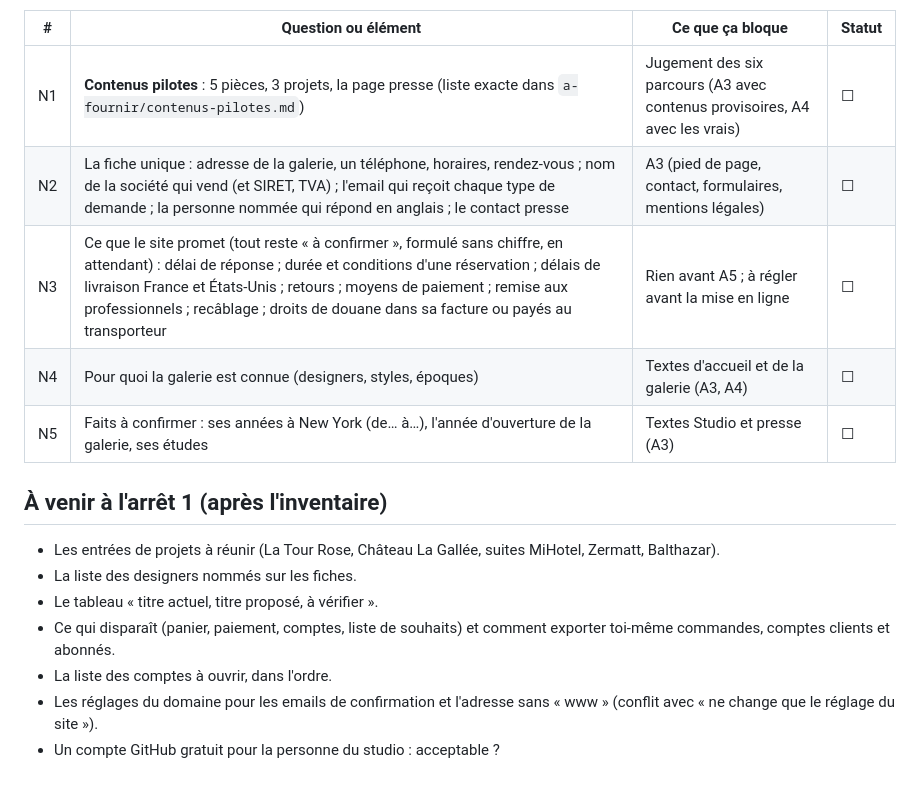
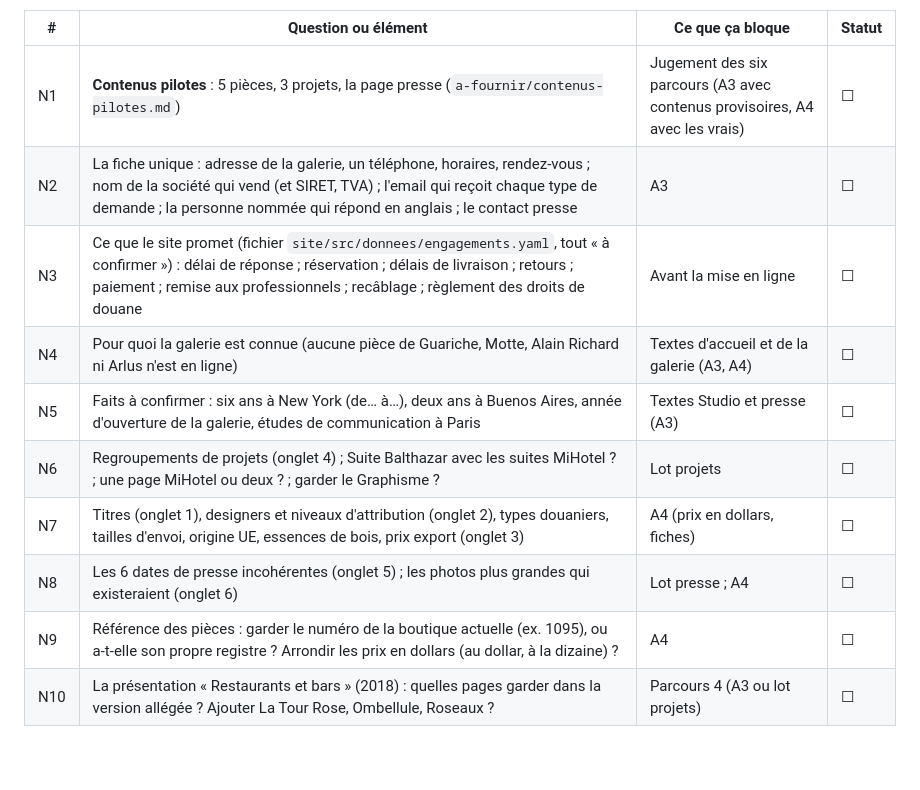
Before and after one commit to BapteOL1/BapteOL1, a Markdown page: nathalierives/QUESTIONS.md, the part around one of its changes. Rendered like a GitHub page; blank space fills up the shorter version.

```diff
--- a/nathalierives/QUESTIONS.md
+++ b/nathalierives/QUESTIONS.md
@@ -30,20 +44,12 @@ premier lot (luminaires) · **Lots** autres lots · **A5** avant la bascule.
 | # | Question ou élément | Ce que ça bloque | Statut |
 |---|---|---|---|
-| N1 | **Contenus pilotes** : 5 pièces, 3 projets, la page presse (liste exacte dans `a-fournir/contenus-pilotes.md`) | Jugement des six parcours (A3 avec contenus provisoires, A4 avec les vrais) | ☐ |
-| N2 | La fiche unique : adresse de la galerie, un téléphone, horaires, rendez-vous ; nom de la société qui vend (et SIRET, TVA) ; l'email qui reçoit chaque type de demande ; la personne nommée qui répond en anglais ; le contact presse | A3 (pied de page, contact, formulaires, mentions légales) | ☐ |
-| N3 | Ce que le site promet (tout reste « à confirmer », formulé sans chiffre, en attendant) : délai de réponse ; durée et conditions d'une réservation ; délais de livraison France et États-Unis ; retours ; moyens de paiement ; remise aux professionnels ; recâblage ; droits de douane dans sa facture ou payés au transporteur | Rien avant A5 ; à régler avant la mise en ligne | ☐ |
-| N4 | Pour quoi la galerie est connue (designers, styles, époques) | Textes d'accueil et de la galerie (A3, A4) | ☐ |
-| N5 | Faits à confirmer : ses années à New York (de… à…), l'année d'ouverture de la galerie, ses études | Textes Studio et presse (A3) | ☐ |
-
-## À venir à l'arrêt 1 (après l'inventaire)
-
-- Les entrées de projets à réunir (La Tour Rose, Château La Gallée, suites
-  MiHotel, Zermatt, Balthazar).
-- La liste des designers nommés sur les fiches.
-- Le tableau « titre actuel, titre proposé, à vérifier ».
-- Ce qui disparaît (panier, paiement, comptes, liste de souhaits) et comment
-  exporter toi-même commandes, comptes clients et abonnés.
-- La liste des comptes à ouvrir, dans l'ordre.
-- Les réglages du domaine pour les emails de confirmation et l'adresse sans
-  « www » (conflit avec « ne change que le réglage du site »).
-- Un compte GitHub gratuit pour la personne du studio : acceptable ?
+| N1 | **Contenus pilotes** : 5 pièces, 3 projets, la page presse (`a-fournir/contenus-pilotes.md`) | Jugement des six parcours (A3 avec contenus provisoires, A4 avec les vrais) | ☐ |
+| N2 | La fiche unique : adresse de la galerie, un téléphone, horaires, rendez-vous ; nom de la société qui vend (et SIRET, TVA) ; l'email qui reçoit chaque type de demande ; la personne nommée qui répond en anglais ; le contact presse | A3 | ☐ |
+| N3 | Ce que le site promet (fichier `site/src/donnees/engagements.yaml`, tout « à confirmer ») : délai de réponse ; réservation ; délais de livraison ; retours ; paiement ; remise aux professionnels ; recâblage ; règlement des droits de douane | Avant la mise en ligne | ☐ |
+| N4 | Pour quoi la galerie est connue (aucune pièce de Guariche, Motte, Alain Richard ni Arlus n'est en ligne) | Textes d'accueil et de la galerie (A3, A4) | ☐ |
+| N5 | Faits à confirmer : six ans à New York (de… à…), deux ans à Buenos Aires, année d'ouverture de la galerie, études de communication à Paris | Textes Studio et presse (A3) | ☐ |
+| N6 | Regroupements de projets (onglet 4) ; Suite Balthazar avec les suites MiHotel ? ; une page MiHotel ou deux ? ; garder le Graphisme ? | Lot projets | ☐ |
+| N7 | Titres (onglet 1), designers et niveaux d'attribution (onglet 2), types douaniers, tailles d'envoi, origine UE, essences de bois, prix export (onglet 3) | A4 (prix en dollars, fiches) | ☐ |
+| N8 | Les 6 dates de presse incohérentes (onglet 5) ; les photos plus grandes qui existeraient (onglet 6) | Lot presse ; A4 | ☐ |
+| N9 | Référence des pièces : garder le numéro de la boutique actuelle (ex. 1095), ou a-t-elle son propre registre ? Arrondir les prix en dollars (au dollar, à la dizaine) ? | A4 | ☐ |
+| N10 | La présentation « Restaurants et bars » (2018) : quelles pages garder dans la version allégée ? Ajouter La Tour Rose, Ombellule, Roseaux ? | Parcours 4 (A3 ou lot projets) | ☐ |
```
Also changed, not shown: other parts of nathalierives/QUESTIONS.md (+25 -11 lines), nathalierives/arret-1/COMPTE-RENDU.md (added, +123 -0 lines).
